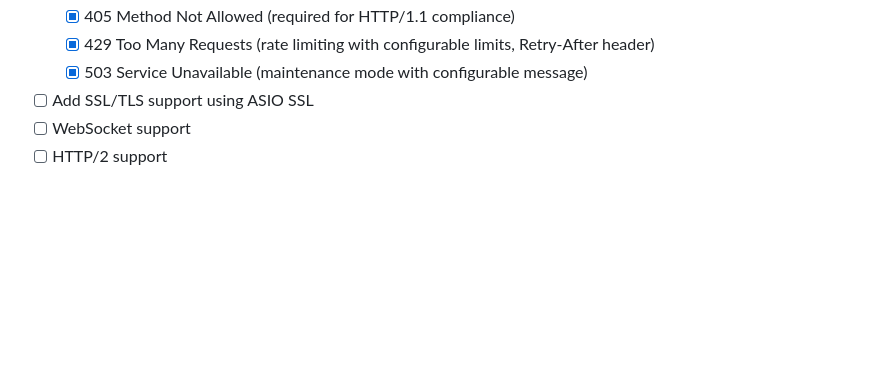
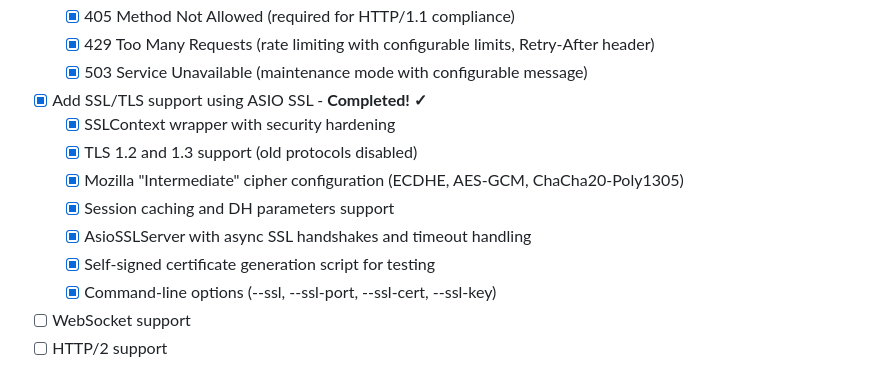
Before and after one commit to mmichie/fishjelly, a Markdown page: ROADMAP.md, the part around the change. Rendered like a GitHub page; blank space fills up the shorter version.

Commit message:
docs: mark SSL/TLS support as complete in roadmap
SSL/TLS implementation includes:
- TLS 1.2/1.3 with modern cipher suites
- Session caching and DH parameters
- Self-signed cert generation script
- Async SSL server with proper error handling

```diff
--- a/ROADMAP.md
+++ b/ROADMAP.md
@@ -59,7 +59,14 @@
   - [x] 405 Method Not Allowed (required for HTTP/1.1 compliance)
   - [x] 429 Too Many Requests (rate limiting with configurable limits, Retry-After header)
   - [x] 503 Service Unavailable (maintenance mode with configurable message)
-- [ ] Add SSL/TLS support using ASIO SSL
+- [x] Add SSL/TLS support using ASIO SSL - **Completed! ✓**
+  - [x] SSLContext wrapper with security hardening
+  - [x] TLS 1.2 and 1.3 support (old protocols disabled)
+  - [x] Mozilla "Intermediate" cipher configuration (ECDHE, AES-GCM, ChaCha20-Poly1305)
+  - [x] Session caching and DH parameters support
+  - [x] AsioSSLServer with async SSL handshakes and timeout handling
+  - [x] Self-signed certificate generation script for testing
+  - [x] Command-line options (--ssl, --ssl-port, --ssl-cert, --ssl-key)
 - [ ] WebSocket support
 - [ ] HTTP/2 support
 
```
